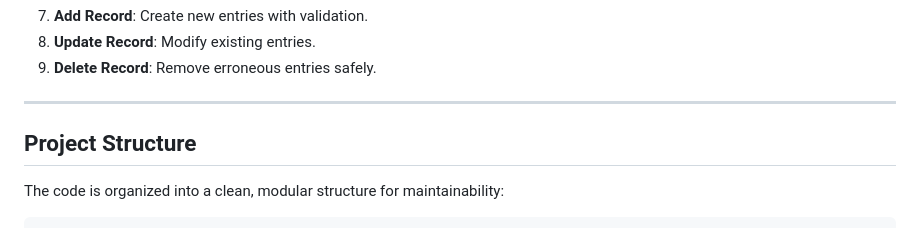
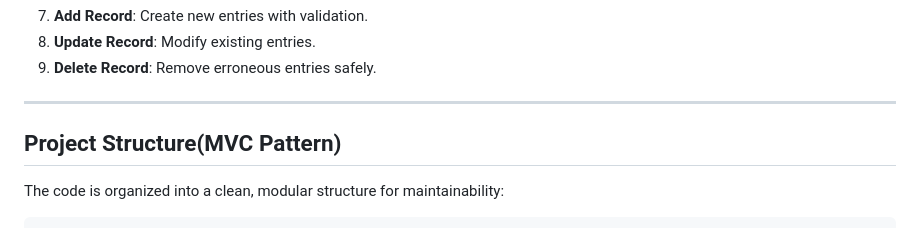
Before and after one commit to ysliu723/CS5001-Final-Expenses-Audit, a Markdown page: README.md, the part around the change. Drawn GitHub-style.

Commit message:
Update project structure section header

```diff
--- a/README.md
+++ b/README.md
@@ -25,7 +25,7 @@ It implements **9 Core Functionalities** (exceeding the required 6), covering ad
 
 ---
 
-## Project Structure
+## Project Structure(MVC Pattern)
 
 The code is organized into a clean, modular structure for maintainability:
 
```
